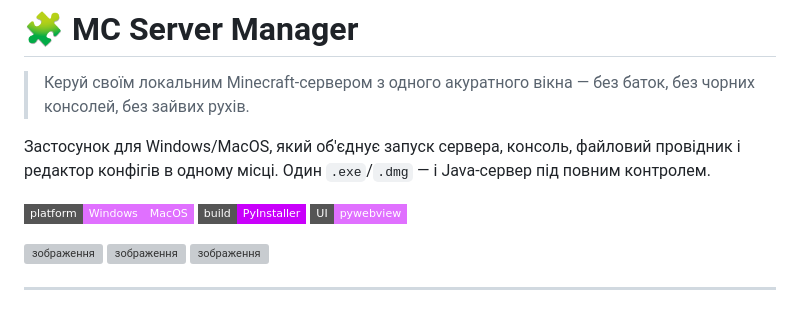
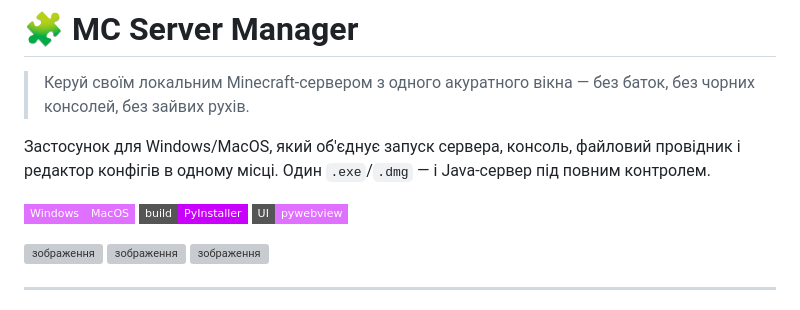
Before and after one commit to FlariethX/MC-Server-Manager, a Markdown page: README.md, the part around the change. GitHub-like rendering; badges without logos; grey boxes are pictures that could not be loaded.

```diff
--- a/README.md
+++ b/README.md
@@ -4,7 +4,7 @@
 
 Застосунок для Windows/MacOS, який об'єднує запуск сервера, консоль, файловий провідник і редактор конфігів в одному місці. Один `.exe`/`.dmg` — і Java-сервер під повним контролем.
 
-![Windows](https://img.shields.io/badge/platform-Windows-e070ff?style=flat-square)![Windows](https://img.shields.io/badge/MacOS-e070ff?style=flat-square)
+![Windows](https://img.shields.io/badge/Windows-e070ff?style=flat-square)![Windows](https://img.shields.io/badge/MacOS-e070ff?style=flat-square)
 ![status](https://img.shields.io/badge/build-PyInstaller-c900fb?style=flat-square)
 ![status](https://img.shields.io/badge/UI-pywebview-e070ff?style=flat-square)
 
```
